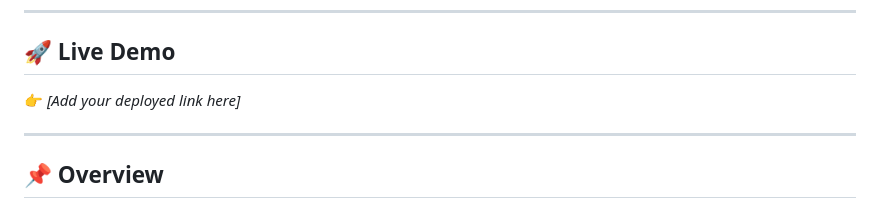
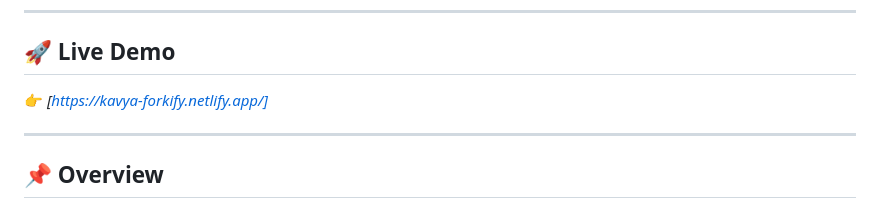
Before and after one commit to AIkavya/Forkify-A-NEW-GUIDE-TO-COOK, a Markdown page: README.md, the part around the change. Drawn GitHub-style.

Commit message:
Update live demo link in README

```diff
--- a/README.md
+++ b/README.md
@@ -11,7 +11,7 @@ It’s written to **stand out for recruiters + devs** 🚀
 
 ## 🚀 Live Demo
 
-👉 *[Add your deployed link here]*
+👉 *[https://kavya-forkify.netlify.app/]*
 
 ---
 
```
